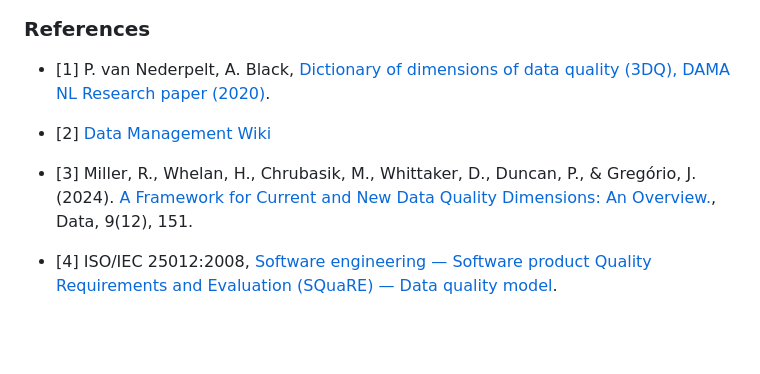
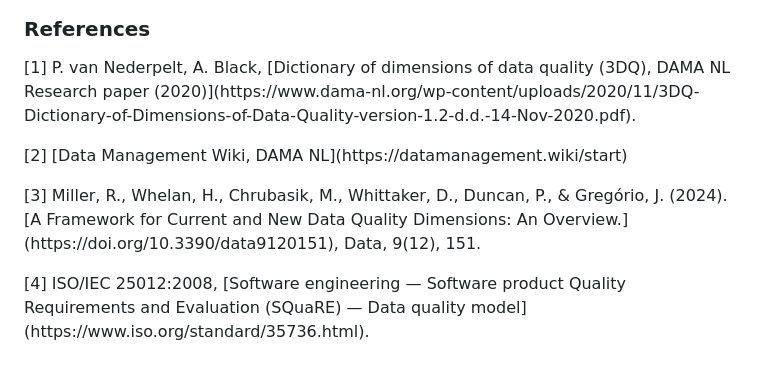
Before and after one commit to Kamal-Ahmed/DQ-Dimensions.github.io, a Markdown page: README.md, the part around the change. Drawn GitHub-style; blank space fills up the shorter version.

```diff
--- a/README.md
+++ b/README.md
@@ -28,10 +28,10 @@ In 2025 we studied several publications related to categorising the list of 60 d
 
 ### References
 
-- [1] P. van Nederpelt, A. Black, [Dictionary of dimensions of data quality (3DQ), DAMA NL Research paper (2020)](https://www.dama-nl.org/wp-content/uploads/2020/11/3DQ-Dictionary-of-Dimensions-of-Data-Quality-version-1.2-d.d.-14-Nov-2020.pdf).
+<p>[1] P. van Nederpelt, A. Black, [Dictionary of dimensions of data quality (3DQ), DAMA NL Research paper (2020)](https://www.dama-nl.org/wp-content/uploads/2020/11/3DQ-Dictionary-of-Dimensions-of-Data-Quality-version-1.2-d.d.-14-Nov-2020.pdf).</p>
 
-- [2] [Data Management Wiki](https://datamanagement.wiki/start)
+<p>[2] [Data Management Wiki, DAMA NL](https://datamanagement.wiki/start)</p>
 
-- [3] Miller, R., Whelan, H., Chrubasik, M., Whittaker, D., Duncan, P., & Gregório, J. (2024). [A Framework for Current and New Data Quality Dimensions: An Overview.](https://doi.org/10.3390/data9120151), Data, 9(12), 151.
+<p>[3] Miller, R., Whelan, H., Chrubasik, M., Whittaker, D., Duncan, P., & Gregório, J. (2024). [A Framework for Current and New Data Quality Dimensions: An Overview.](https://doi.org/10.3390/data9120151), Data, 9(12), 151.</p>
 
-- [4] ISO/IEC 25012:2008, [Software engineering — Software product Quality Requirements and Evaluation (SQuaRE) — Data quality model](https://www.iso.org/standard/35736.html).
+<p>[4] ISO/IEC 25012:2008, [Software engineering — Software product Quality Requirements and Evaluation (SQuaRE) — Data quality model](https://www.iso.org/standard/35736.html).</p>
```
